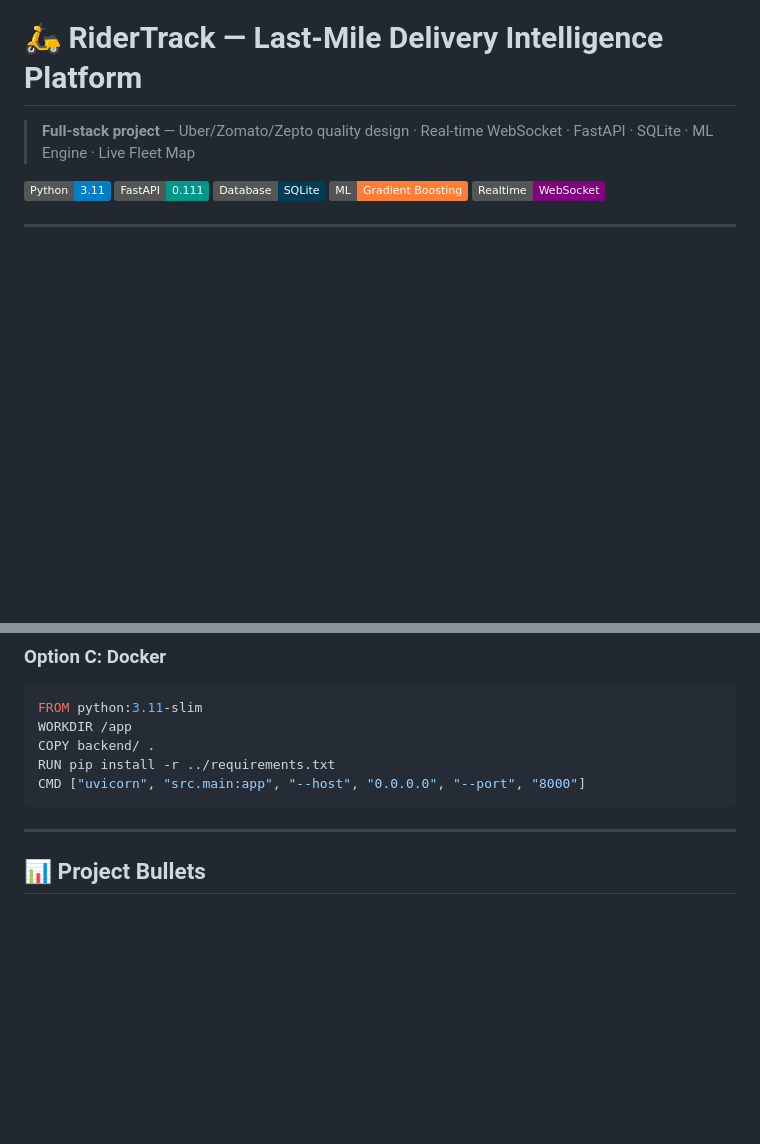
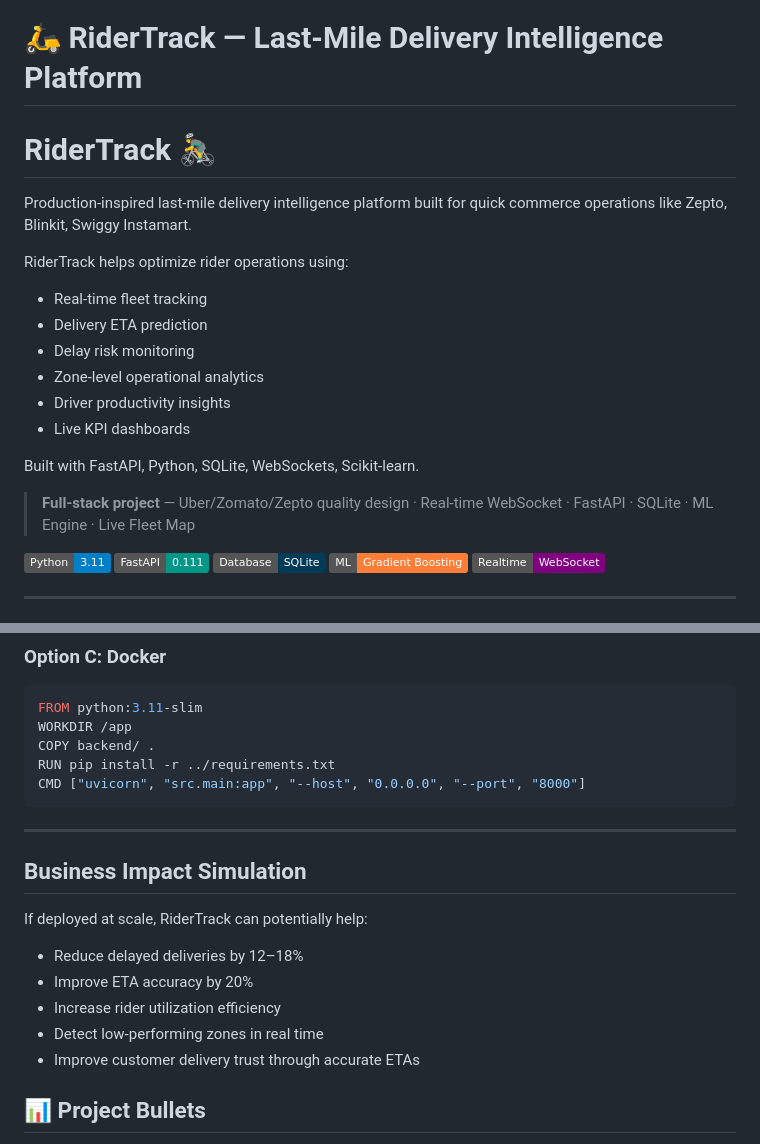
Before and after one commit to ShaikZaheer-developer/ridertrack, a Markdown page: README.md, 2 parts joined by grey strips. Rendered like a GitHub page; badges without logos; blank space fills up the shorter version.

````diff
--- a/README.md
+++ b/README.md
@@ -1,4 +1,16 @@
 # 🛵 RiderTrack — Last-Mile Delivery Intelligence Platform
+# RiderTrack 🚴‍♂️
+Production-inspired last-mile delivery intelligence platform built for quick commerce operations like Zepto, Blinkit, Swiggy Instamart.
+
+RiderTrack helps optimize rider operations using:
+- Real-time fleet tracking
+- Delivery ETA prediction
+- Delay risk monitoring
+- Zone-level operational analytics
+- Driver productivity insights
+- Live KPI dashboards
+
+Built with FastAPI, Python, SQLite, WebSockets, Scikit-learn.
 
 > **Full-stack project** — Uber/Zomato/Zepto quality design · Real-time WebSocket · FastAPI · SQLite · ML Engine · Live Fleet Map
 
@@ -334,6 +346,16 @@ CMD ["uvicorn", "src.main:app", "--host", "0.0.0.0", "--port", "8000"]
 ```
 
 ---
+## Business Impact Simulation
+
+If deployed at scale, RiderTrack can potentially help:
+
+- Reduce delayed deliveries by 12–18%
+- Improve ETA accuracy by 20%
+- Increase rider utilization efficiency
+- Detect low-performing zones in real time
+- Improve customer delivery trust through accurate ETAs
+
 
 ## 📊 Project Bullets
 
````
